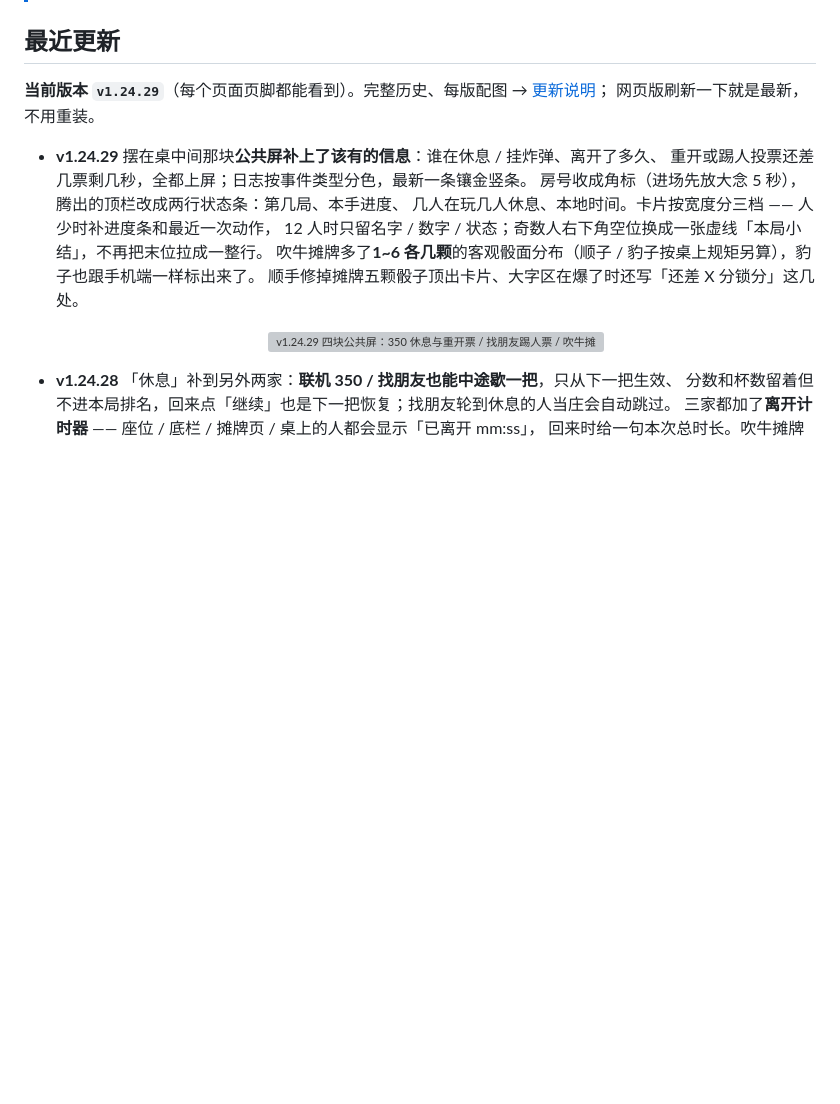
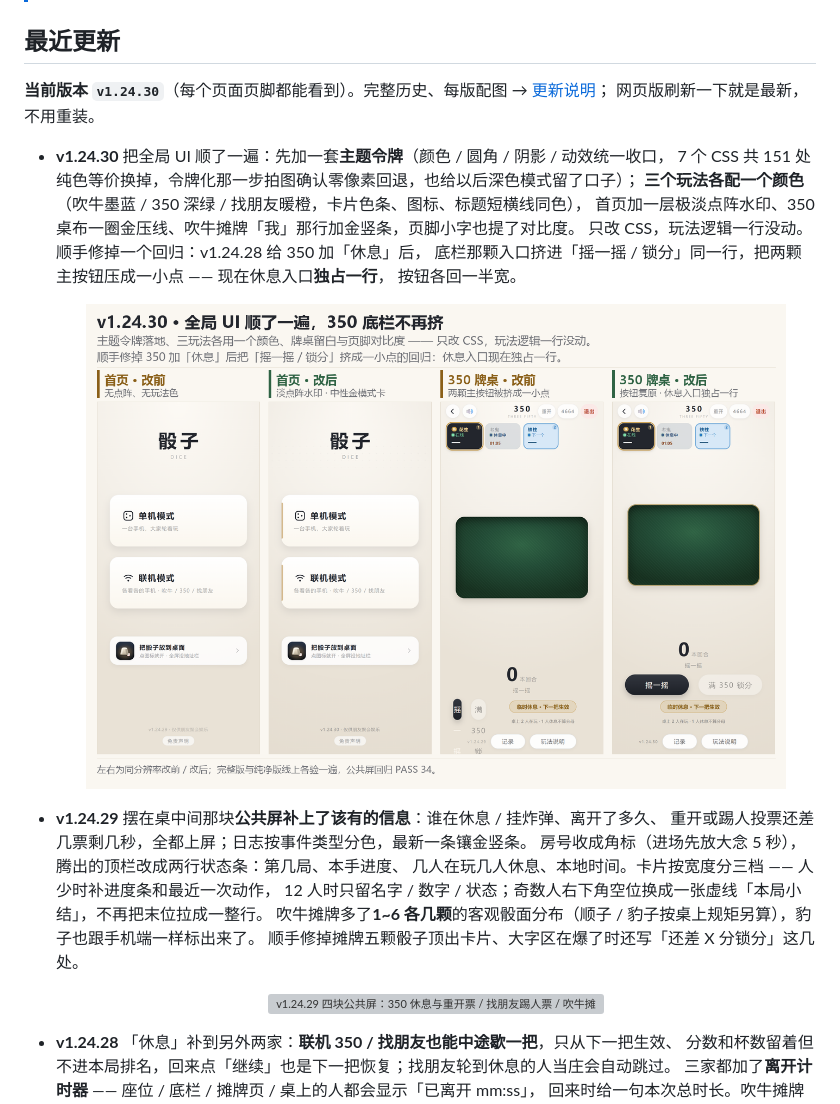
Before and after one commit to cbywyz/liars-dice-apk, a Markdown page: README.md, the part around the change. GitHub-like rendering; pictures changed too: docs/shots/ui-v12430.png (added); blank space fills up the shorter version; grey boxes are pictures that could not be loaded.

```diff
--- a/README.md
+++ b/README.md
@@ -113,8 +113,20 @@
 
 ## 最近更新
 
-**当前版本 `v1.24.29`**（每个页面页脚都能看到）。完整历史、每版配图 → [更新说明](docs/changelog.md)；
+**当前版本 `v1.24.30`**（每个页面页脚都能看到）。完整历史、每版配图 → [更新说明](docs/changelog.md)；
 网页版刷新一下就是最新，不用重装。
+
+- **v1.24.30** 把全局 UI 顺了一遍：先加一套**主题令牌**（颜色 / 圆角 / 阴影 / 动效统一收口，
+  7 个 CSS 共 151 处纯色等价换掉，令牌化那一步拍图确认零像素回退，也给以后深色模式留了口子）；
+  **三个玩法各配一个颜色**（吹牛墨蓝 / 350 深绿 / 找朋友暖橙，卡片色条、图标、标题短横线同色），
+  首页加一层极淡点阵水印、350 桌布一圈金压线、吹牛摊牌「我」那行加金竖条，页脚小字也提了对比度。
+  只改 CSS，玩法逻辑一行没动。顺手修掉一个回归：v1.24.28 给 350 加「休息」后，
+  底栏那颗入口挤进「摇一摇 / 锁分」同一行，把两颗主按钮压成一小点 —— 现在休息入口**独占一行**，
+  按钮各回一半宽。
+
+  <p align="center">
+    <img src="docs/shots/ui-v12430.png" width="92%" alt="v1.24.30 四面板：首页改前 / 首页改后（点阵水印与玩法色）/ 350 牌桌改前（两颗主按钮被挤成一小点）/ 350 牌桌改后（按钮复原、休息入口独占一行、桌布金压线）">
+  </p>
 
 - **v1.24.29** 摆在桌中间那块**公共屏补上了该有的信息**：谁在休息 / 挂炸弹、离开了多久、
   重开或踢人投票还差几票剩几秒，全都上屏；日志按事件类型分色，最新一条镶金竖条。
```
Also changed, not shown: docs/changelog.md (+35 -0 lines), 16 other files.
